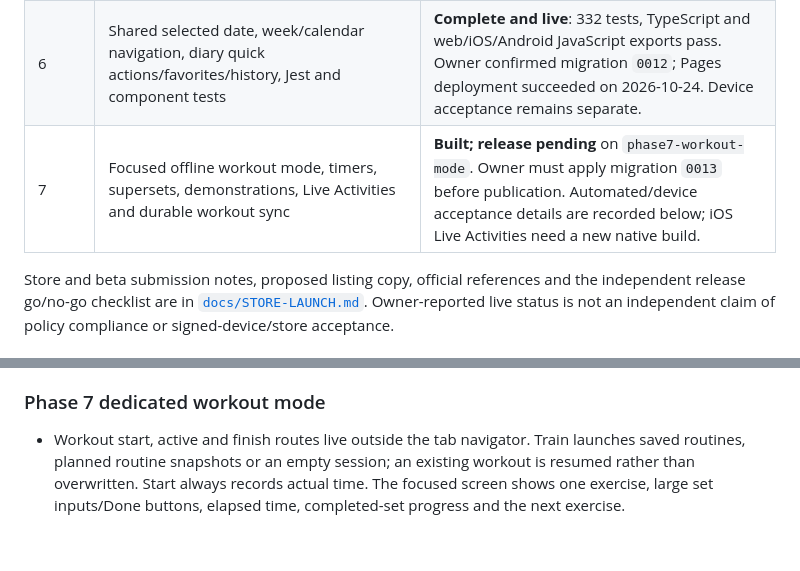
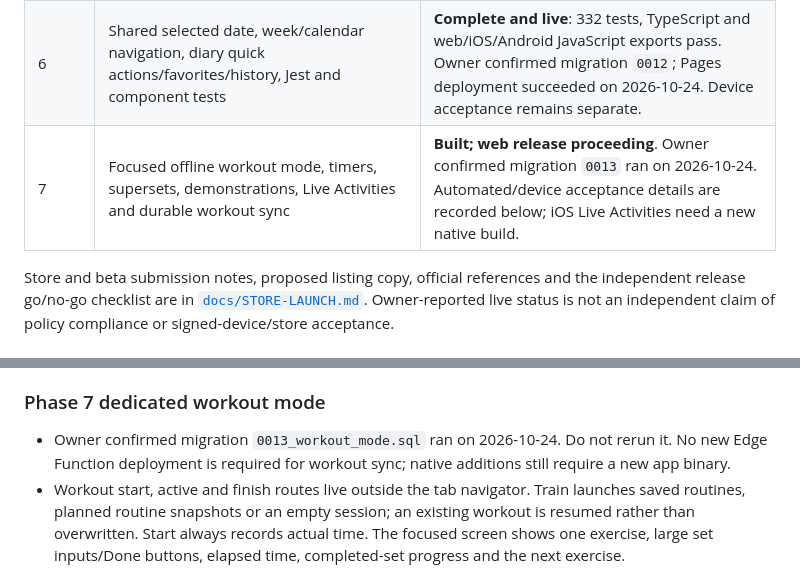
Before and after one commit to cmgwynn/buko, a Markdown page: PROJECT.md, 2 parts joined by grey strips. Rendered like a GitHub page; blank space fills up the shorter version.

```diff
--- a/PROJECT.md
+++ b/PROJECT.md
@@ -28,7 +28,7 @@ Principles
 | 4 | Opt-in AI wellness coach: factual weekly reviews, own-data chat, confirmed meal-plan/grocery suggestions, preference/privacy controls | **Complete, backend confirmed working by owner**; paid Anthropic AI deliberately disabled. No automatic target adjustment. |
 | 5 | Native app-store preparation: subscriptions/entitlement, account export/deletion, opt-in diagnostics, EAS/TestFlight/Play testing, accessibility and release declarations | **Complete and live with subscriptions, owner-reported**. Owner verified export and account deletion. This supersedes earlier pending-backend status, not the independent signed-binary, real store billing, health permissions or accessibility acceptance checklist. |
 | 6 | Shared selected date, week/calendar navigation, diary quick actions/favorites/history, Jest and component tests | **Complete and live**: 332 tests, TypeScript and web/iOS/Android JavaScript exports pass. Owner confirmed migration `0012`; Pages deployment succeeded on 2026-10-24. Device acceptance remains separate. |
-| 7 | Focused offline workout mode, timers, supersets, demonstrations, Live Activities and durable workout sync | **Built; release pending** on `phase7-workout-mode`. Owner must apply migration `0013` before publication. Automated/device acceptance details are recorded below; iOS Live Activities need a new native build. |
+| 7 | Focused offline workout mode, timers, supersets, demonstrations, Live Activities and durable workout sync | **Built; web release proceeding**. Owner confirmed migration `0013` ran on 2026-10-24. Automated/device acceptance details are recorded below; iOS Live Activities need a new native build. |
 
 Store and beta submission notes, proposed listing copy, official references and the independent release go/no-go checklist are in [`docs/STORE-LAUNCH.md`](./docs/STORE-LAUNCH.md). Owner-reported live status is not an independent claim of policy compliance or signed-device/store acceptance.
 
@@ -48,6 +48,7 @@ Store and beta submission notes, proposed listing copy, official references and
 - Local verification: 289 Node tests (including actual PostgreSQL migration/RLS/idempotency/cascade tests) and 43 Jest tests in eight suites pass; TypeScript, production web export and iOS/Android JavaScript exports pass. Date tests include DST, leap years, midnight/resume, account reset/stale requests and calendar pagination beyond 1,000 records. Diary tests cover favorite portions, duplicate-aware day previews, history pagination/errors, confirmations/retries and health replay/failure warnings. Integrated browser connections timed out, so no new visual/mobile-browser acceptance is claimed; no real backend data was modified.
 
 ### Phase 7 dedicated workout mode
+- Owner confirmed migration `0013_workout_mode.sql` ran on 2026-10-24. Do not rerun it. No new Edge Function deployment is required for workout sync; native additions still require a new app binary.
 - Workout start, active and finish routes live outside the tab navigator. Train launches saved routines, planned routine snapshots or an empty session; an existing workout is resumed rather than overwritten. Start always records actual time. The focused screen shows one exercise, large set inputs/Done buttons, elapsed time, completed-set progress and the next exercise.
 - Sets are suggestions until explicitly completed. Previous-session values prefill matching set positions, routine targets fill gaps and edits are not overwritten by later history loads. Only completed sets count in the final workout, volume or PR comparisons. Warm-ups are excluded from working volume/PRs; a first working session is a baseline. RPE 1-10 is optional.
 - Exercise rest preferences, notes, timer deadlines, pauses, current position and superset membership persist locally. Swap suggestions require matching primary muscles; completed sets retain their original exercise. Supersets alternate exercises before the round's rest.
```
Also changed, not shown: README.md (+1 -1 lines).
